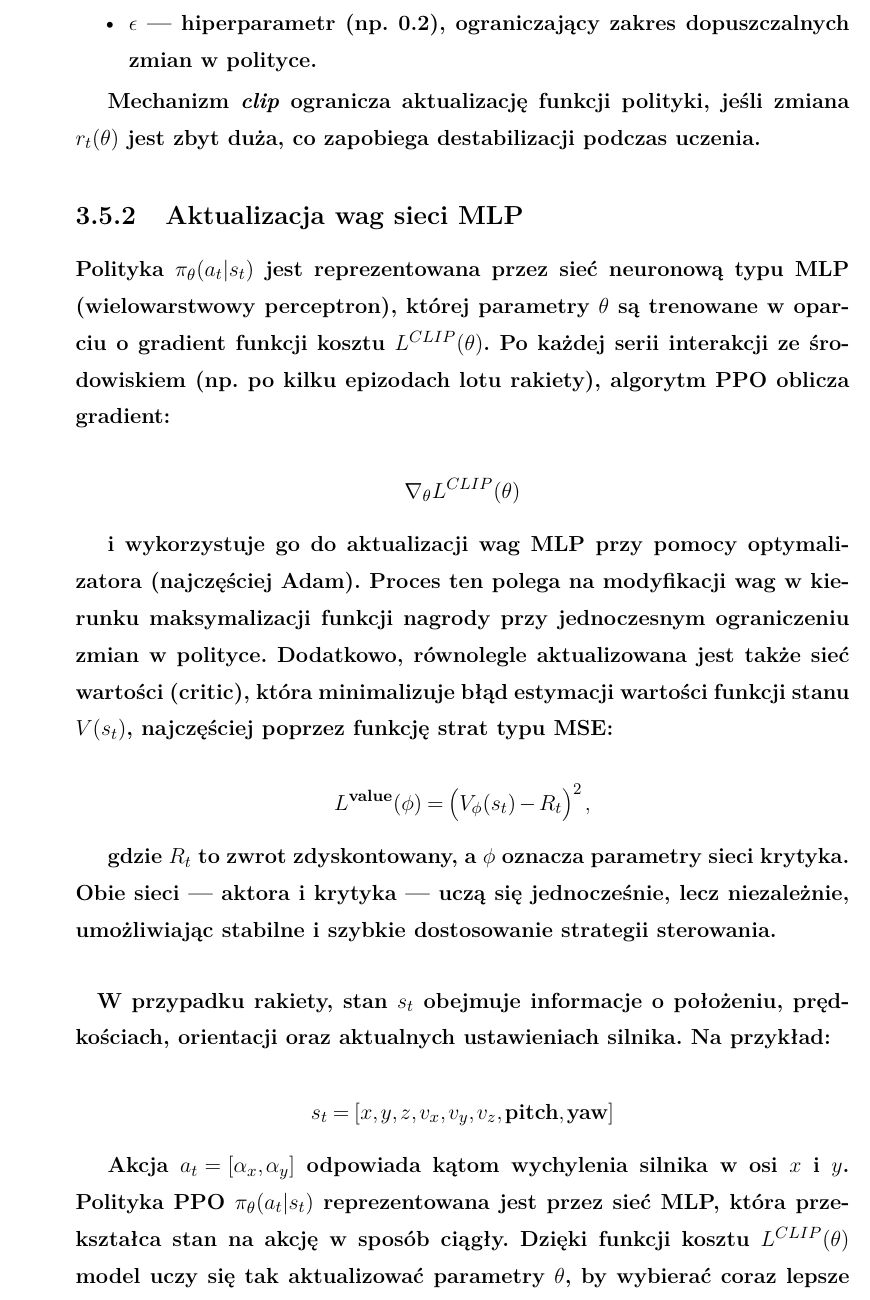
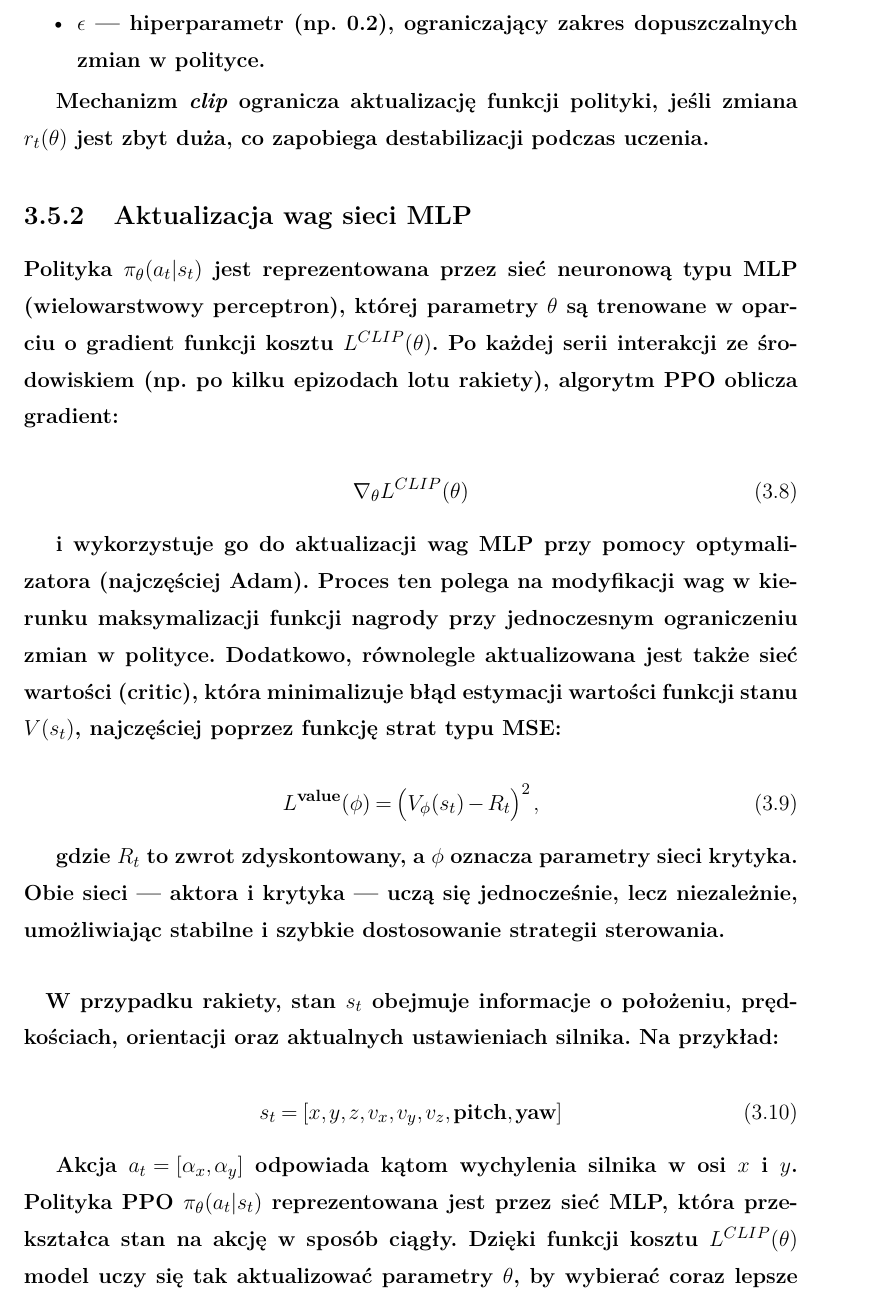
Before and after one commit to VEXI19/PhysicsEngine, a LaTeX thesis (Documentation/Paper/main.tex, which reads Documentation/Paper/chapter3.tex): part of page 95 of 112 before the commit and part of page 96 of 114 after it, cut so that both start at the same text. Compiled offline with pdfLaTeX.

Commit message:
Ch3 styling changes

```diff
--- a/Documentation/Paper/chapter3.tex
+++ b/Documentation/Paper/chapter3.tex
@@ -348,15 +350,15 @@ Mechanizm \textit{clip} ogranicza aktualizację funkcji polityki, jeśli zmiana
 
 Polityka $\pi_\theta(a_t|s_t)$ jest reprezentowana przez sieć neuronową typu MLP (wielowarstwowy perceptron), której parametry $\theta$ są trenowane w oparciu o gradient funkcji kosztu $L^{CLIP}(\theta)$. Po każdej serii interakcji ze środowiskiem (np. po kilku epizodach lotu rakiety), algorytm PPO oblicza gradient:
 
-\[
+\begin{equation}
 \nabla_\theta L^{CLIP}(\theta)
-\]
+\end{equation}
 
 i wykorzystuje go do aktualizacji wag MLP przy pomocy optymalizatora (najczęściej Adam). Proces ten polega na modyfikacji wag w kierunku maksymalizacji funkcji nagrody przy jednoczesnym ograniczeniu zmian w polityce. Dodatkowo, równolegle aktualizowana jest także sieć wartości (critic), która minimalizuje błąd estymacji wartości funkcji stanu $V(s_t)$, najczęściej poprzez funkcję strat typu MSE:
 
-\[
+\begin{equation}
 L^{\text{value}}(\phi) = \left(V_\phi(s_t) - R_t\right)^2,
-\]
+\end{equation}
 
 gdzie $R_t$ to zwrot zdyskontowany, a $\phi$ oznacza parametry sieci krytyka. Obie sieci — aktora i krytyka — uczą się jednocześnie, lecz niezależnie, umożliwiając stabilne i szybkie dostosowanie strategii sterowania.
 
@@ -364,9 +366,9 @@ gdzie $R_t$ to zwrot zdyskontowany, a $\phi$ oznacza parametry sieci krytyka. Ob
 
 W przypadku rakiety, stan $s_t$ obejmuje informacje o położeniu, prędkościach, orientacji oraz aktualnych ustawieniach silnika. Na przykład:
 
-\[
+\begin{equation}
 s_t = [x, y, z, v_x, v_y, v_z, \text{pitch}, \text{yaw}]
-\]
+\end{equation}
 
 Akcja $a_t = [\alpha_x, \alpha_y]$ odpowiada kątom wychylenia silnika w osi \( x \) i \( y \). Polityka PPO $\pi_\theta(a_t|s_t)$ reprezentowana jest przez sieć MLP, która przekształca stan na akcję w sposób ciągły. Dzięki funkcji kosztu $L^{CLIP}(\theta)$ model uczy się tak aktualizować parametry $\theta$, by wybierać coraz lepsze komendy sterujące przy zachowaniu stabilności uczenia.
 
```
Also changed, not shown: Documentation/Paper/out/main.pdf, Documentation/Paper/chapter3.tex (21 more changed lines).
